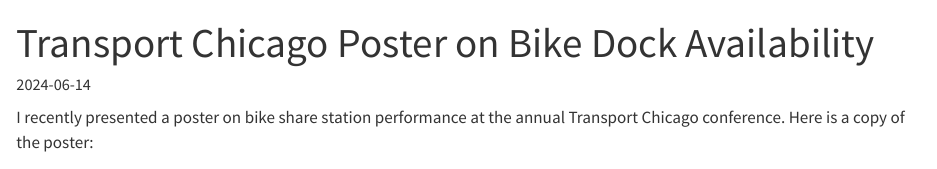
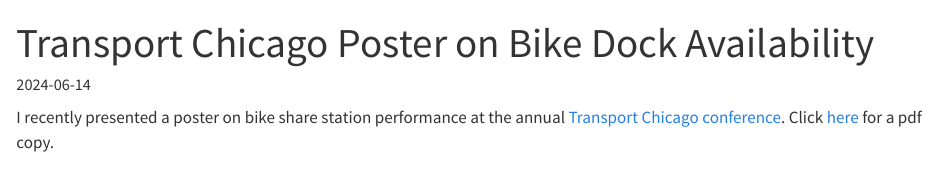
Before and after one commit to bartling/quarto, a Quarto document (posts/transportchicago/index.qmd): the page in a window 1100 px wide, from its top. Rendered offline with R 4.5, knitr and Pandoc in place of Quarto, with nearby package versions.

Commit message:
PDF Link

```diff
--- a/posts/transportchicago/index.qmd
+++ b/posts/transportchicago/index.qmd
@@ -4,6 +4,6 @@
 categories: [publications]
 ---
 
-I recently presented a poster on bike share station performance at the annual Transport Chicago conference. Here is a copy of the poster:
+I recently presented a poster on bike share station performance at the annual [Transport Chicago conference](https://www.transportchicago.org/tc2024-agenda.html). Click [here](Bartling_Transport_Chicago_Poster_2024.pdf) for a pdf copy.
 
 ![](Bartling_Transport_Chicago_Poster_2024.png)
```
Also changed, not shown: 1 other file.
